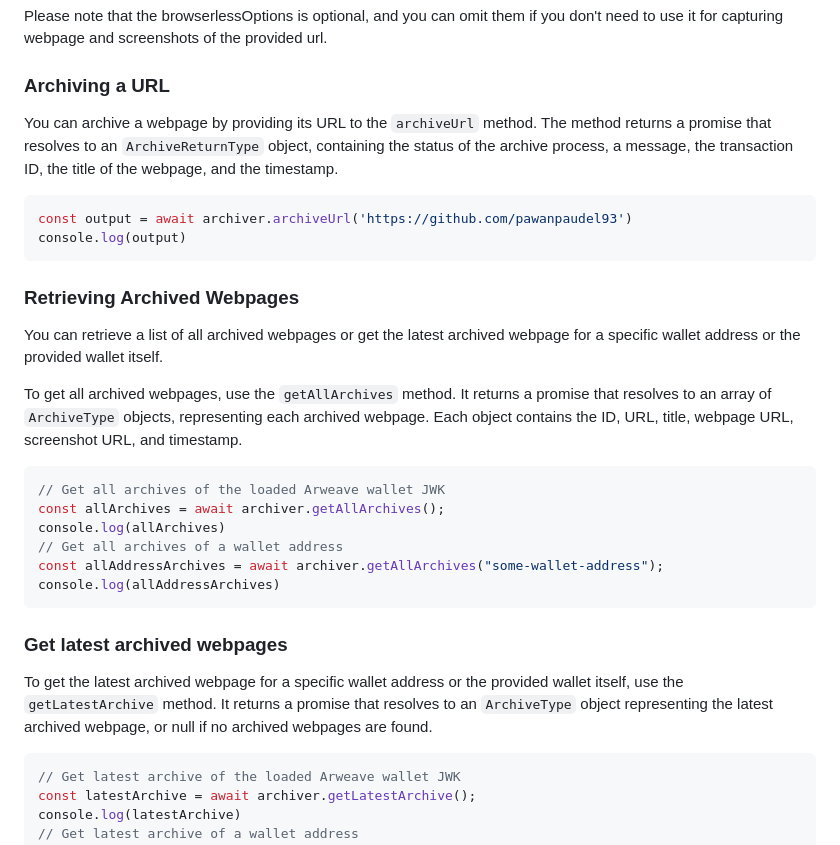
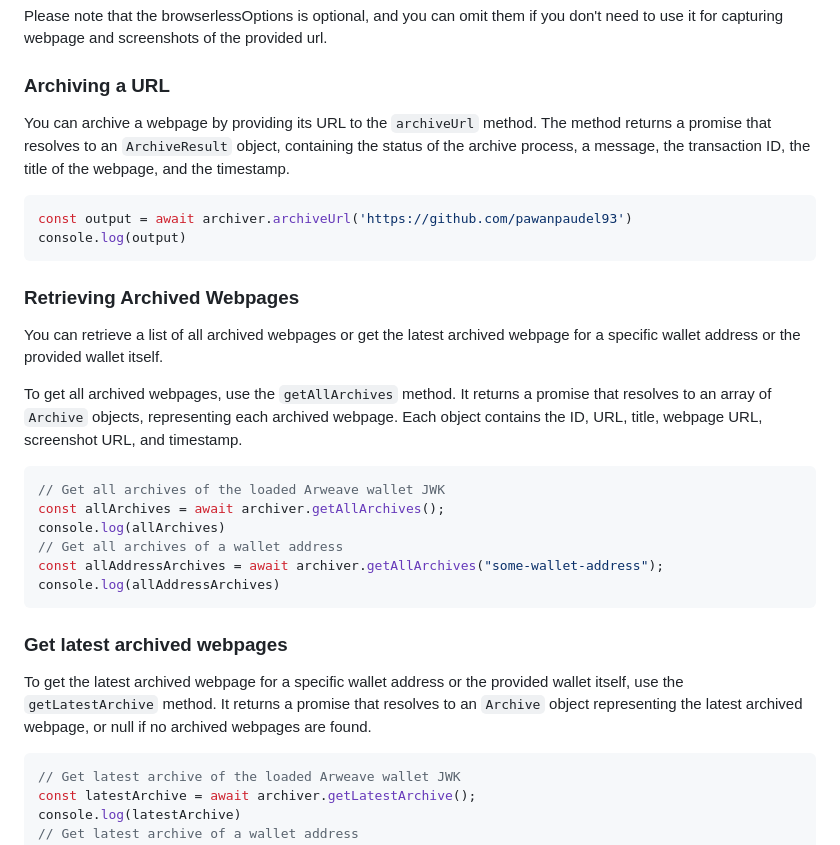
Before and after one commit to pawanpaudel93/arweave-archive, a Markdown page: README.md, the part around the change. Rendered like a GitHub page.

Commit message:
chore: Update README.md

````diff
--- a/README.md
+++ b/README.md
@@ -86,7 +86,7 @@ Please note that the browserlessOptions is optional, and you can omit them if yo
 
 ### Archiving a URL
 
-You can archive a webpage by providing its URL to the `archiveUrl` method. The method returns a promise that resolves to an `ArchiveReturnType` object, containing the status of the archive process, a message, the transaction ID, the title of the webpage, and the timestamp.
+You can archive a webpage by providing its URL to the `archiveUrl` method. The method returns a promise that resolves to an `ArchiveResult` object, containing the status of the archive process, a message, the transaction ID, the title of the webpage, and the timestamp.
 
 ```ts
 const output = await archiver.archiveUrl('https://github.com/pawanpaudel93')
@@ -97,7 +97,7 @@ console.log(output)
 
 You can retrieve a list of all archived webpages or get the latest archived webpage for a specific wallet address or the provided wallet itself.
 
-To get all archived webpages, use the `getAllArchives` method. It returns a promise that resolves to an array of `ArchiveType` objects, representing each archived webpage. Each object contains the ID, URL, title, webpage URL, screenshot URL, and timestamp.
+To get all archived webpages, use the `getAllArchives` method. It returns a promise that resolves to an array of `Archive` objects, representing each archived webpage. Each object contains the ID, URL, title, webpage URL, screenshot URL, and timestamp.
 
 ```javascript
 // Get all archives of the loaded Arweave wallet JWK
@@ -110,7 +110,7 @@ console.log(allAddressArchives)
 
 ### Get latest archived webpages
 
-To get the latest archived webpage for a specific wallet address or the provided wallet itself, use the `getLatestArchive` method. It returns a promise that resolves to an `ArchiveType` object representing the latest archived webpage, or null if no archived webpages are found.
+To get the latest archived webpage for a specific wallet address or the provided wallet itself, use the `getLatestArchive` method. It returns a promise that resolves to an `Archive` object representing the latest archived webpage, or null if no archived webpages are found.
 
 ```javascript
 // Get latest archive of the loaded Arweave wallet JWK
````
